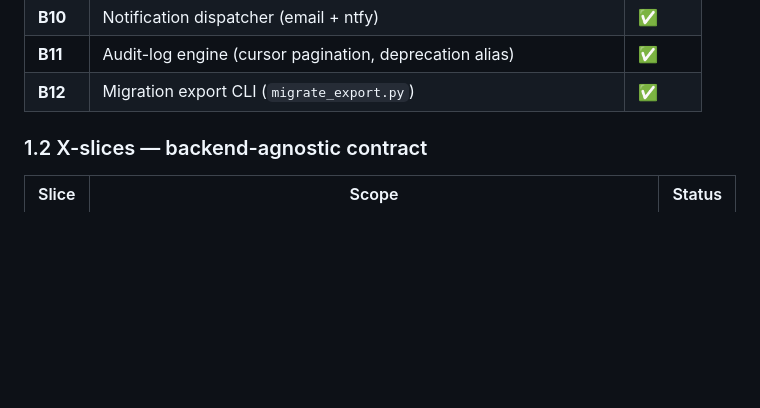
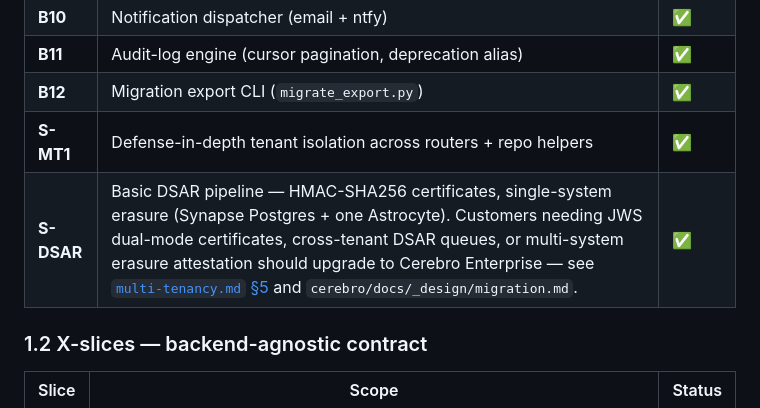
Before and after one commit to AstrocyteAI/synapse, a Markdown page: docs/_design/implementation-status.md, the part around the change. Rendered like a GitHub page; blank space fills up the shorter version.

```diff
--- a/docs/_design/implementation-status.md
+++ b/docs/_design/implementation-status.md
@@ -24,6 +24,8 @@ Last reviewed: 2026-05-02.
 | **B10** | Notification dispatcher (email + ntfy) | ✅ |
 | **B11** | Audit-log engine (cursor pagination, deprecation alias) | ✅ |
 | **B12** | Migration export CLI (`migrate_export.py`) | ✅ |
+| **S-MT1** | Defense-in-depth tenant isolation across routers + repo helpers | ✅ |
+| **S-DSAR** | Basic DSAR pipeline — HMAC-SHA256 certificates, single-system erasure (Synapse Postgres + one Astrocyte). Customers needing JWS dual-mode certificates, cross-tenant DSAR queues, or multi-system erasure attestation should upgrade to Cerebro Enterprise — see [`multi-tenancy.md` §5](multi-tenancy.md) and `cerebro/docs/_design/migration.md`. | ✅ |
 
 ### 1.2 X-slices — backend-agnostic contract
 
```
Also changed, not shown: docs/_design/dsar.md (added, +143 -0 lines), docs/_design/multi-tenancy.md (+18 -0 lines).
